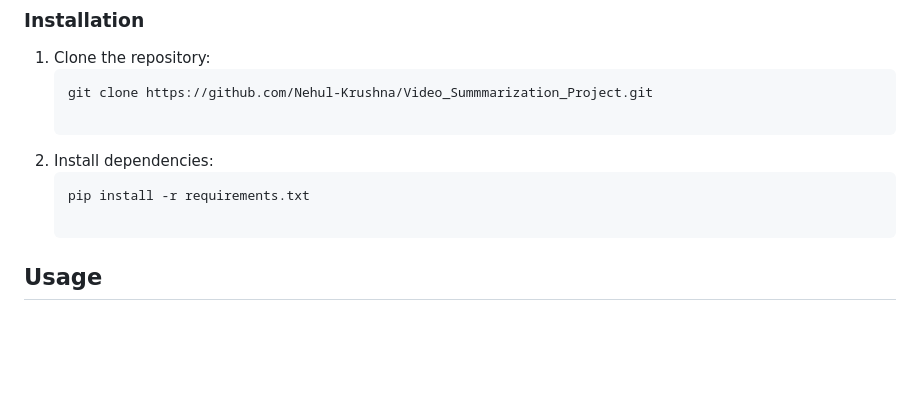
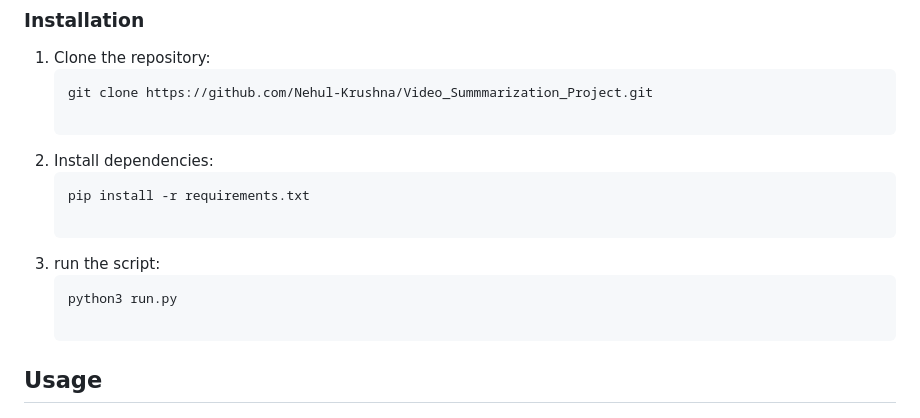
Before and after one commit to Nehul-Krushna/Video_Summmarization_Project, a Markdown page: README.md, the part around the change. GitHub-like rendering; blank space fills up the shorter version.

````diff
--- a/README.md
+++ b/README.md
@@ -30,6 +30,10 @@ Make sure you have the following prerequisites installed:
 2. Install dependencies:
    ```bash
    pip install -r requirements.txt
+
+3. run the script:
+   ```bash
+   python3 run.py
 
 ## Usage
 ### Uploading Videos
````
